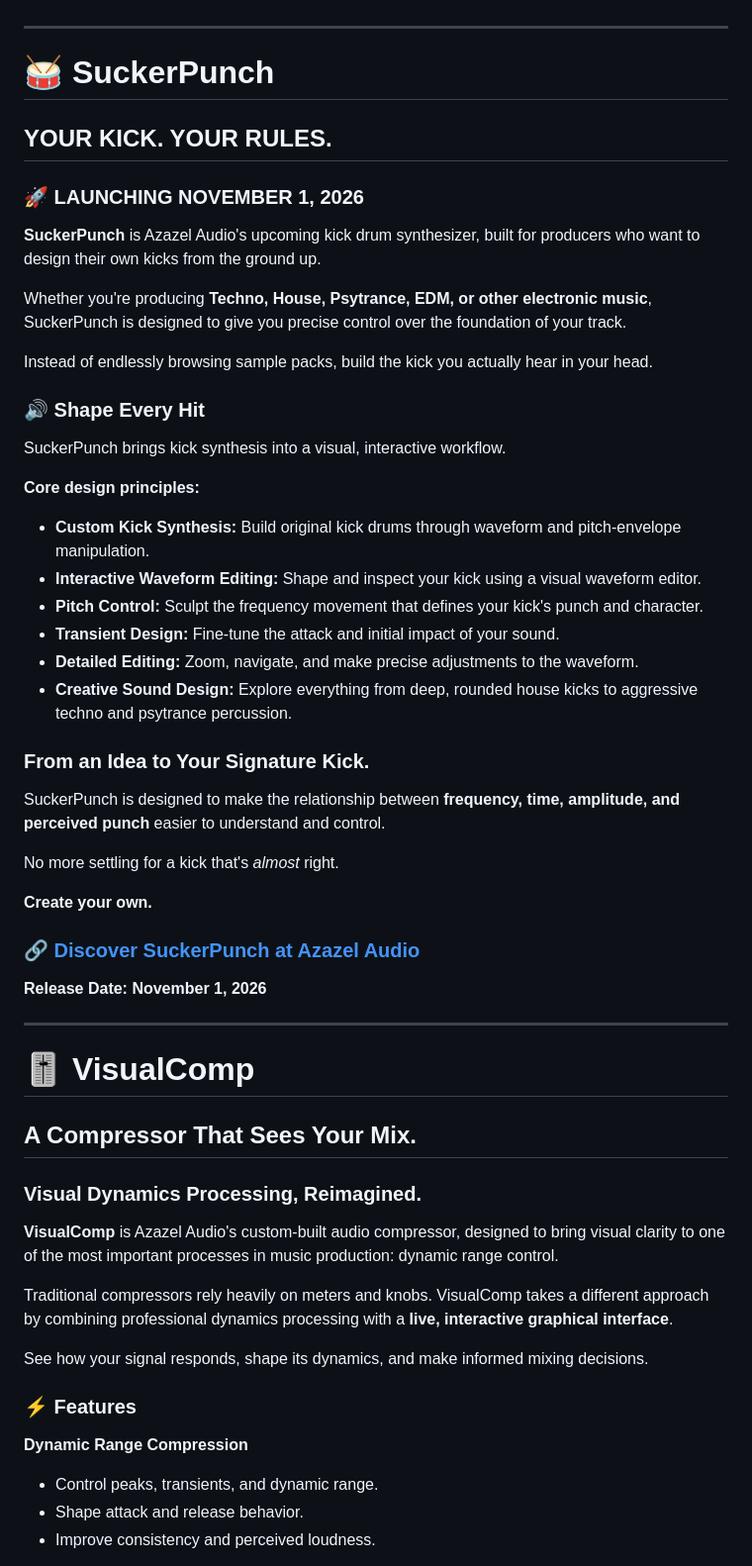
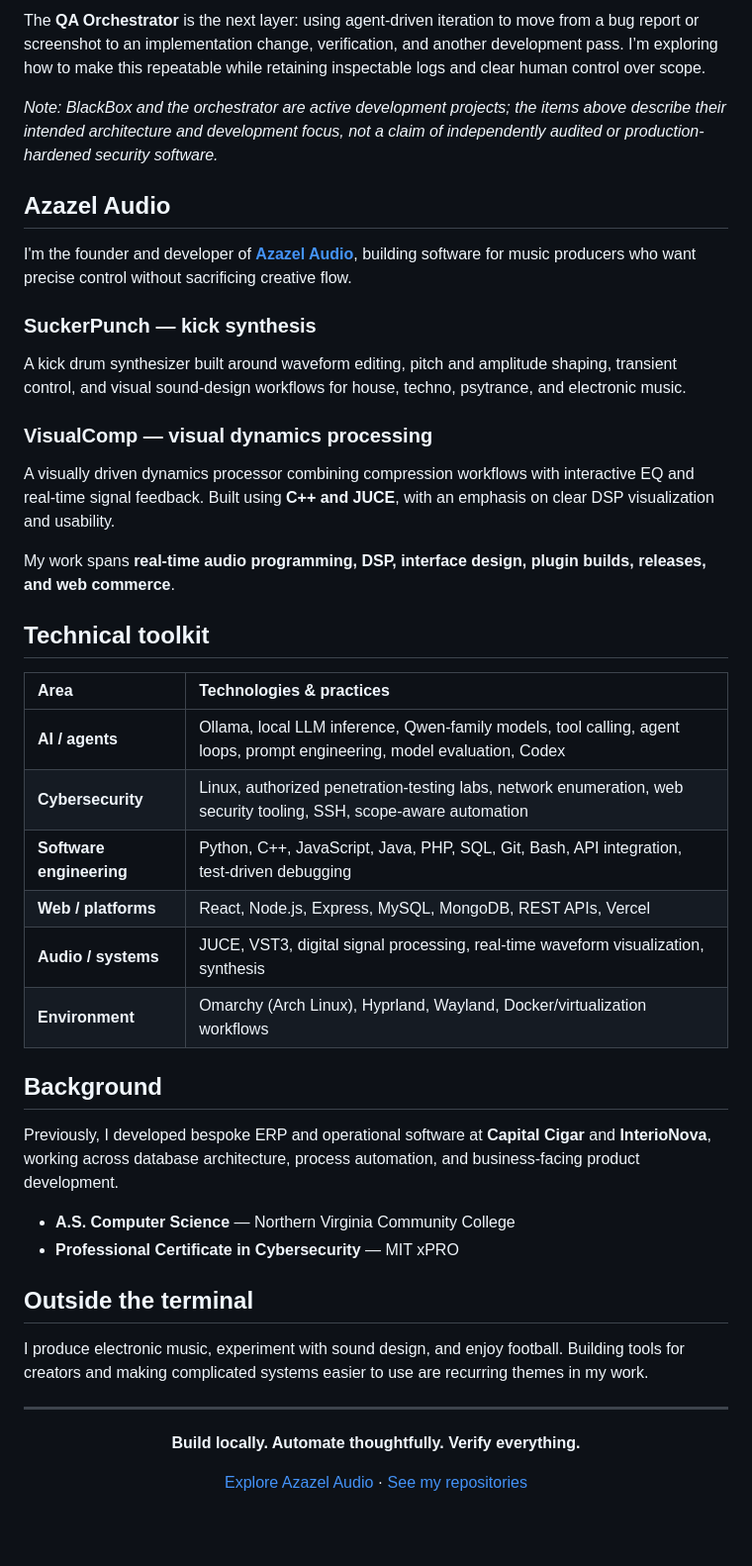
Before and after one commit to arnav42069/arnav42069, a Markdown page: README.md, the part around one of its changes. Shown at 99% size. GitHub-like rendering; blank space fills up the shorter version.

```diff
--- a/README.md
+++ b/README.md
@@ -28,59 +46,48 @@ Our flagship products are **SuckerPunch**, a kick drum synthesizer, and **Visual
+The **QA Orchestrator** is the next layer: using agent-driven iteration to move from a bug report or screenshot to an implementation change, verification, and another development pass. I’m exploring how to make this repeatable while retaining inspectable logs and clear human control over scope.
+
+*Note: BlackBox and the orchestrator are active development projects; the items above describe their intended architecture and development focus, not a claim of independently audited or production-hardened security software.*
+
+## Azazel Audio
+
+I'm the founder and developer of **[Azazel Audio](https://azazelaudio.com)**, building software for music producers who want precise control without sacrificing creative flow.
+
+### SuckerPunch — kick synthesis
+
+A kick drum synthesizer built around waveform editing, pitch and amplitude shaping, transient control, and visual sound-design workflows for house, techno, psytrance, and electronic music.
+
+### VisualComp — visual dynamics processing
+
+A visually driven dynamics processor combining compression workflows with interactive EQ and real-time signal feedback. Built using **C++ and JUCE**, with an emphasis on clear DSP visualization and usability.
+
+My work spans **real-time audio programming, DSP, interface design, plugin builds, releases, and web commerce**.
+
+## Technical toolkit
+
+| Area | Technologies & practices |
+| :--- | :--- |
+| **AI / agents** | Ollama, local LLM inference, Qwen-family models, tool calling, agent loops, prompt engineering, model evaluation, Codex |
+| **Cybersecurity** | Linux, authorized penetration-testing labs, network enumeration, web security tooling, SSH, scope-aware automation |
+| **Software engineering** | Python, C++, JavaScript, Java, PHP, SQL, Git, Bash, API integration, test-driven debugging |
+| **Web / platforms** | React, Node.js, Express, MySQL, MongoDB, REST APIs, Vercel |
+| **Audio / systems** | JUCE, VST3, digital signal processing, real-time waveform visualization, synthesis |
+| **Environment** | Omarchy (Arch Linux), Hyprland, Wayland, Docker/virtualization workflows |
+
+## Background
+
+Previously, I developed bespoke ERP and operational software at **Capital Cigar** and **InterioNova**, working across database architecture, process automation, and business-facing product development.
+
+- **A.S. Computer Science** — Northern Virginia Community College
+- **Professional Certificate in Cybersecurity** — MIT xPRO
+
+## Outside the terminal
+
+I produce electronic music, experiment with sound design, and enjoy football. Building tools for creators and making complicated systems easier to use are recurring themes in my work.
 
 ---
 
-# 🥁 SuckerPunch
-## YOUR KICK. YOUR RULES.
+<div align="center">
 
-### 🚀 LAUNCHING NOVEMBER 1, 2026
+**Build locally. Automate thoughtfully. Verify everything.**
 
-**SuckerPunch** is Azazel Audio's upcoming kick drum synthesizer, built for producers who want to design their own kicks from the ground up.
+[Explore Azazel Audio](https://azazelaudio.com) · [See my repositories](https://github.com/arnav42069?tab=repositories)
 
-Whether you're producing **Techno, House, Psytrance, EDM, or other electronic music**, SuckerPunch is designed to give you precise control over the foundation of your track.
-
-Instead of endlessly browsing sample packs, build the kick you actually hear in your head.
-
-### 🔊 Shape Every Hit
-
-SuckerPunch brings kick synthesis into a visual, interactive workflow.
-
-**Core design principles:**
-
-- **Custom Kick Synthesis:** Build original kick drums through waveform and pitch-envelope manipulation.
-- **Interactive Waveform Editing:** Shape and inspect your kick using a visual waveform editor.
-- **Pitch Control:** Sculpt the frequency movement that defines your kick's punch and character.
-- **Transient Design:** Fine-tune the attack and initial impact of your sound.
-- **Detailed Editing:** Zoom, navigate, and make precise adjustments to the waveform.
-- **Creative Sound Design:** Explore everything from deep, rounded house kicks to aggressive techno and psytrance percussion.
-
-### From an Idea to Your Signature Kick.
-
-SuckerPunch is designed to make the relationship between **frequency, time, amplitude, and perceived punch** easier to understand and control.
-
-No more settling for a kick that's *almost* right.
-
-**Create your own.**
-
-### 🔗 [Discover SuckerPunch at Azazel Audio](https://azazelaudio.com)
-
-**Release Date: November 1, 2026**
-
----
-
-# 🎚️ VisualComp
-## A Compressor That Sees Your Mix.
-
-### Visual Dynamics Processing, Reimagined.
-
-**VisualComp** is Azazel Audio's custom-built audio compressor, designed to bring visual clarity to one of the most important processes in music production: dynamic range control.
-
-Traditional compressors rely heavily on meters and knobs. VisualComp takes a different approach by combining professional dynamics processing with a **live, interactive graphical interface**.
-
-See how your signal responds, shape its dynamics, and make informed mixing decisions.
-
-### ⚡ Features
-
-**Dynamic Range Compression**
-- Control peaks, transients, and dynamic range.
-- Shape attack and release behavior.
-- Improve consistency and perceived loudness.
-
```
Also changed, not shown: other parts of README.md (+34 -118 lines), assets/arnav-terminal.gif (added).
